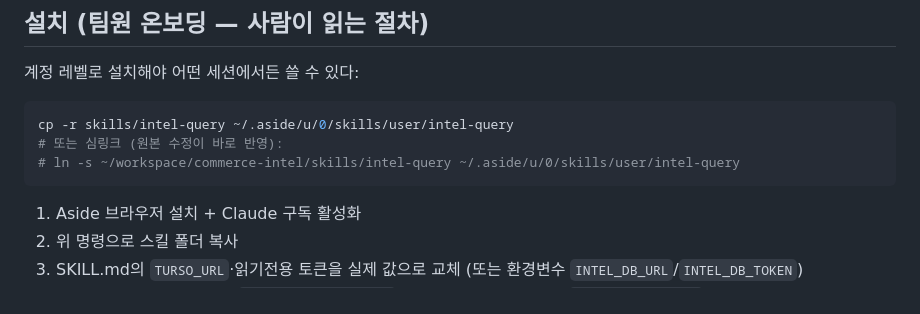
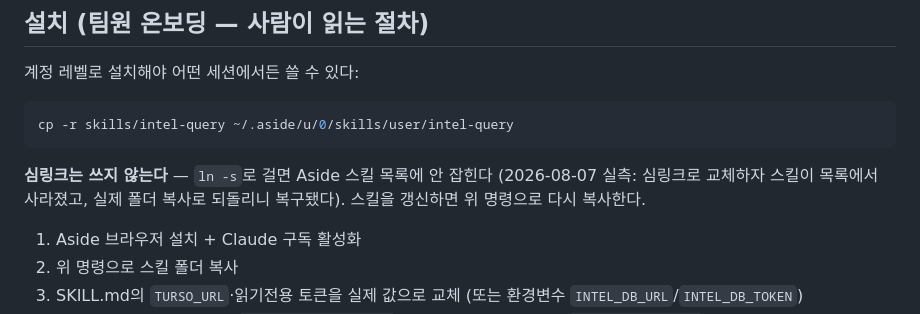
Before and after one commit to whysowlee/commerce-intel, a Markdown page: skills/intel-query/SKILL.md, the part around the change. GitHub-like rendering.

Commit message:
intel-query 설치 안내 — 심링크 금지 (Aside 목록에 안 잡힘, 실측)
심링크로 설치하자 Aside 스킬 목록에서 사라졌고 실제 폴더 복사로
복구됐다 (2026-08-07). 설치 절차에서 심링크 옵션을 제거하고
갱신 시 재복사 안내를 추가.

Co-Authored-By: Claude Fable 5 <noreply@anthropic.com>

````diff
--- a/skills/intel-query/SKILL.md
+++ b/skills/intel-query/SKILL.md
@@ -445,9 +445,11 @@ python3 skills/intel-fashion-md/scripts/sanity_check.py \
 
 ```bash
 cp -r skills/intel-query ~/.aside/u/0/skills/user/intel-query
-# 또는 심링크 (원본 수정이 바로 반영):
-# ln -s ~/workspace/commerce-intel/skills/intel-query ~/.aside/u/0/skills/user/intel-query
 ```
+
+**심링크는 쓰지 않는다** — `ln -s`로 걸면 Aside 스킬 목록에 안 잡힌다
+(2026-08-07 실측: 심링크로 교체하자 스킬이 목록에서 사라졌고, 실제 폴더
+복사로 되돌리니 복구됐다). 스킬을 갱신하면 위 명령으로 다시 복사한다.
 
 1. Aside 브라우저 설치 + Claude 구독 활성화
 2. 위 명령으로 스킬 폴더 복사
````
